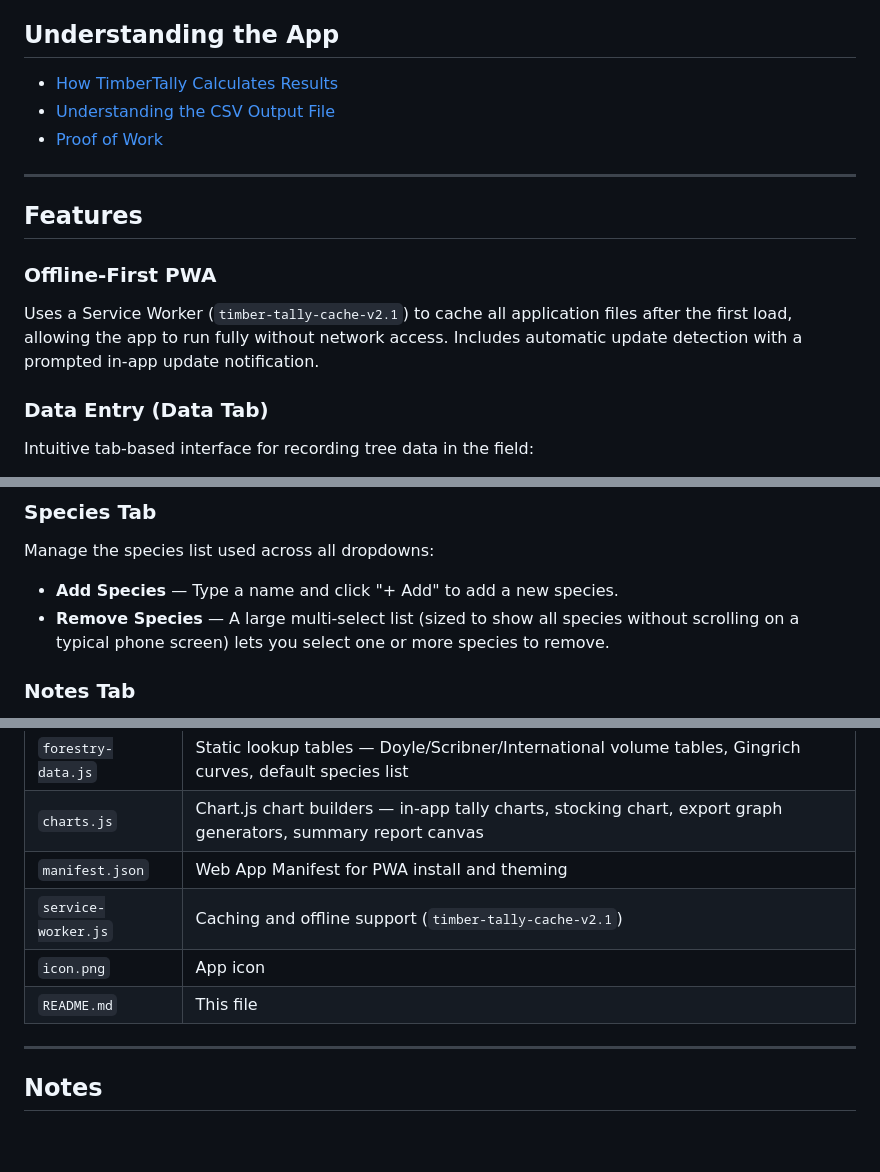
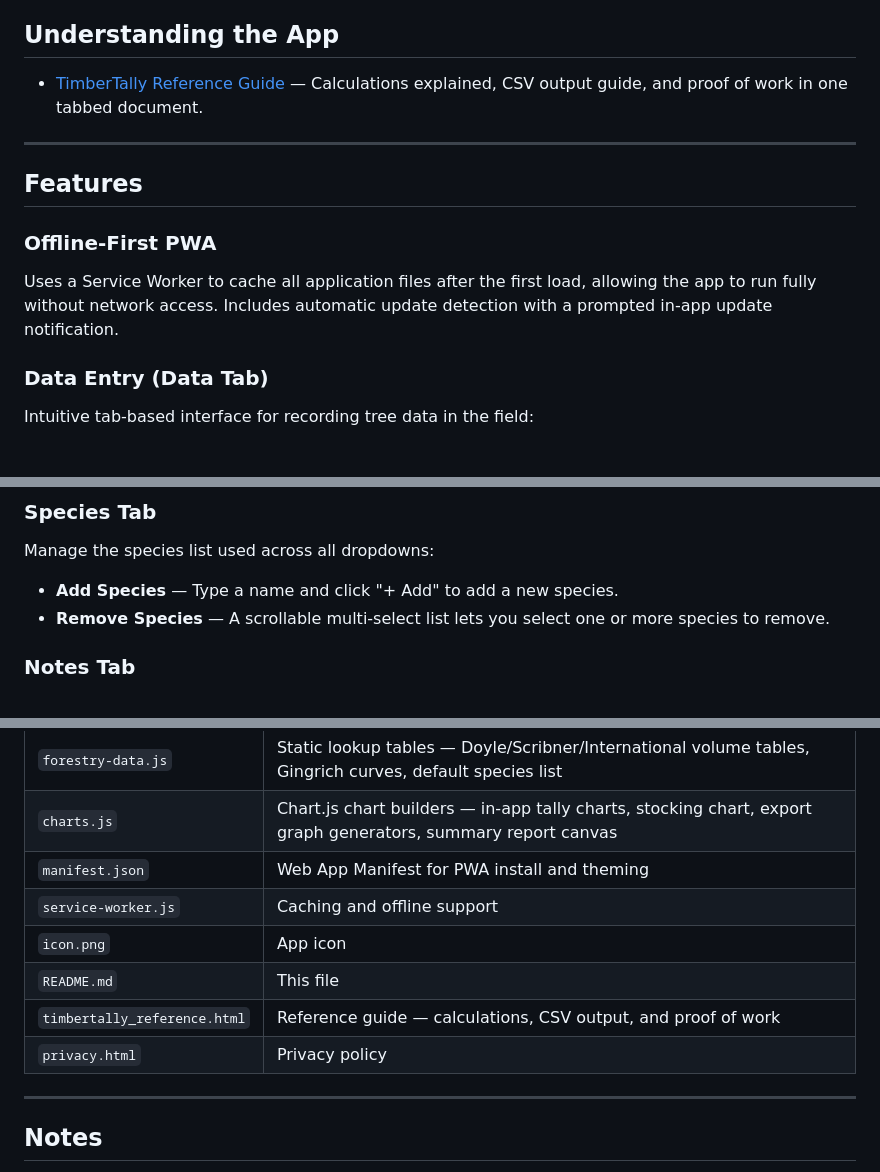
Before and after one commit to TimberTally/TimberTally2, a Markdown page: README.md, 3 parts joined by grey strips. Rendered like a GitHub page; blank space fills up the shorter version.

```diff
--- a/README.md
+++ b/README.md
@@ -8,16 +8,14 @@ A Progressive Web App (PWA) designed for simple and efficient offline-first coll
 
 ## Understanding the App
 
-*   [How TimberTally Calculates Results](https://timbertally.github.io/TimberTally/calculations_explained.html)
-*   [Understanding the CSV Output File](https://timbertally.github.io/TimberTally/csv_explained.html)
-*   [Proof of Work](https://timbertally.github.io/TimberTally/proof_of_work.html)
+*   [TimberTally Reference Guide](timbertally_reference.html) — Calculations explained, CSV output guide, and proof of work in one tabbed document.
 
 ---
 
 ## Features
 
 ### Offline-First PWA
-Uses a Service Worker (`timber-tally-cache-v2.1`) to cache all application files after the first load, allowing the app to run fully without network access. Includes automatic update detection with a prompted in-app update notification.
+Uses a Service Worker to cache all application files after the first load, allowing the app to run fully without network access. Includes automatic update detection with a prompted in-app update notification.
 
 ### Data Entry (Data Tab)
 Intuitive tab-based interface for recording tree data in the field:
@@ -65,7 +63,7 @@ Manage named datasets and load external data:
 Manage the species list used across all dropdowns:
 
 *   **Add Species** — Type a name and click "+ Add" to add a new species.
-*   **Remove Species** — A large multi-select list (sized to show all species without scrolling on a typical phone screen) lets you select one or more species to remove.
+*   **Remove Species** — A scrollable multi-select list lets you select one or more species to remove.
 
 ### Notes Tab
 A persistent stand-level notes field for recording observations, site conditions, ownership info, compass bearings, GPS waypoints, or any other cruise-level information. Notes auto-save locally with a debounce. On CSV export, notes are included as a separate `.txt` file alongside the CSV.
@@ -172,9 +170,11 @@ Six PNG files are generated per area export:
 | `forestry-data.js` | Static lookup tables — Doyle/Scribner/International volume tables, Gingrich curves, default species list |
 | `charts.js` | Chart.js chart builders — in-app tally charts, stocking chart, export graph generators, summary report canvas |
 | `manifest.json` | Web App Manifest for PWA install and theming |
-| `service-worker.js` | Caching and offline support (`timber-tally-cache-v2.1`) |
+| `service-worker.js` | Caching and offline support |
 | `icon.png` | App icon |
 | `README.md` | This file |
+| `timbertally_reference.html` | Reference guide — calculations, CSV output, and proof of work |
+| `privacy.html` | Privacy policy |
 
 ---
 
```
Also changed, not shown: other parts of README.md (+2 -2 lines).
